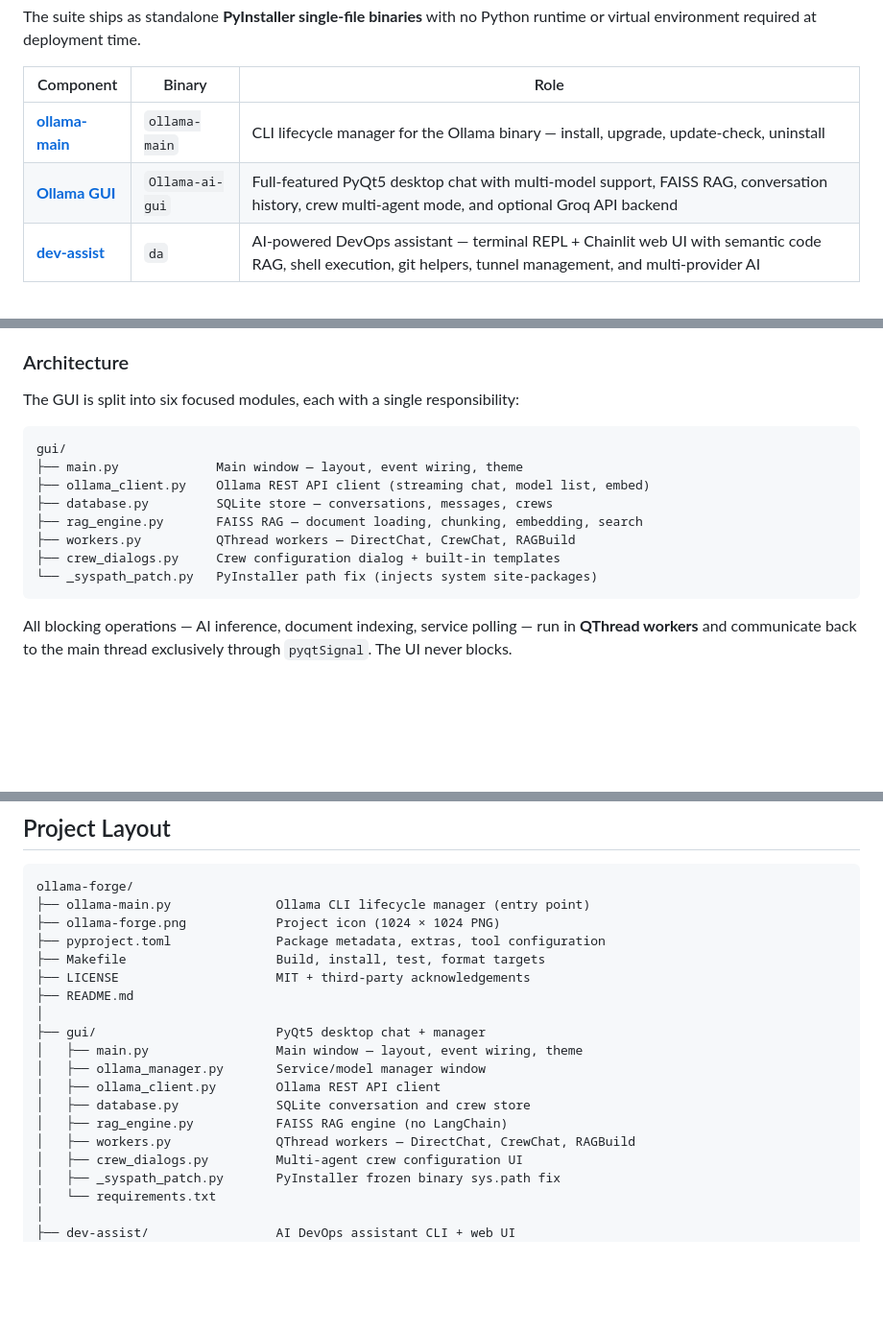
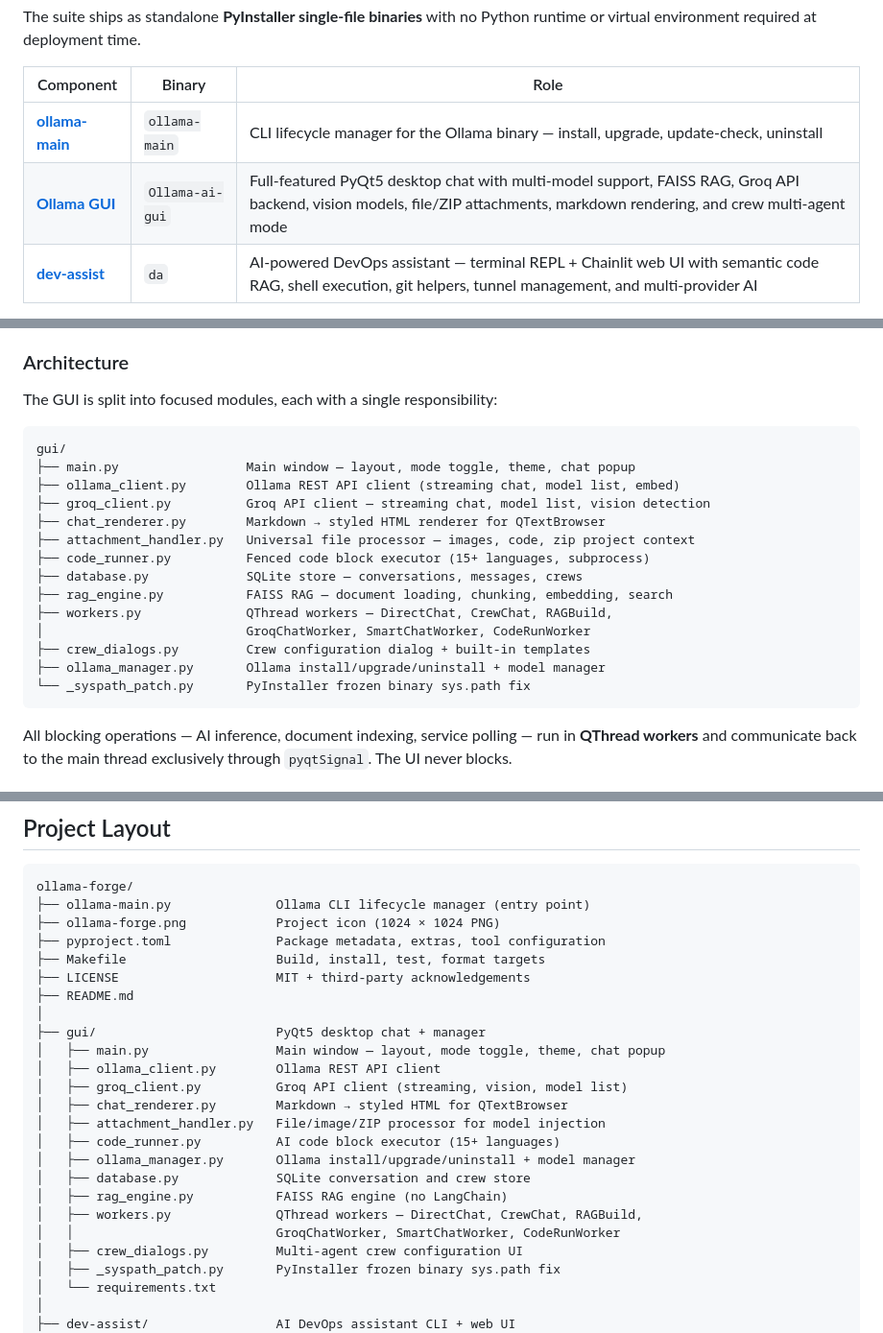
Before and after one commit to dev-boffin-io/ollama-forge, a Markdown page: README.md, 3 parts joined by grey strips. Shown at 96% size. GitHub-like rendering; blank space fills up the shorter version.

````diff
--- a/README.md
+++ b/README.md
@@ -29,7 +29,7 @@ The suite ships as standalone **PyInstaller single-file binaries** with no Pytho
 | Component | Binary | Role |
 |-----------|--------|------|
 | [**ollama-main**](#ollama-main) | `ollama-main` | CLI lifecycle manager for the Ollama binary — install, upgrade, update-check, uninstall |
-| [**Ollama GUI**](#ollama-gui) | `Ollama-ai-gui` | Full-featured PyQt5 desktop chat with multi-model support, FAISS RAG, conversation history, crew multi-agent mode, and optional Groq API backend |
+| [**Ollama GUI**](#ollama-gui) | `Ollama-ai-gui` | Full-featured PyQt5 desktop chat with multi-model support, FAISS RAG, Groq API backend, vision models, file/ZIP attachments, markdown rendering, and crew multi-agent mode |
 | [**dev-assist**](#dev-assist) | `da` | AI-powered DevOps assistant — terminal REPL + Chainlit web UI with semantic code RAG, shell execution, git helpers, tunnel management, and multi-provider AI |
 
 Part of the [dev-boffin-io](https://github.com/dev-boffin-io) **Forge Suite** — privacy-first developer tooling for Linux.
@@ -123,17 +161,23 @@ The `☰` button in the top-left opens a slide-out drawer panel containing:
 
 ### Architecture
 
-The GUI is split into six focused modules, each with a single responsibility:
+The GUI is split into focused modules, each with a single responsibility:
 
 ```
 gui/
-├── main.py             Main window — layout, event wiring, theme
-├── ollama_client.py    Ollama REST API client (streaming chat, model list, embed)
-├── database.py         SQLite store — conversations, messages, crews
-├── rag_engine.py       FAISS RAG — document loading, chunking, embedding, search
-├── workers.py          QThread workers — DirectChat, CrewChat, RAGBuild
-├── crew_dialogs.py     Crew configuration dialog + built-in templates
-└── _syspath_patch.py   PyInstaller path fix (injects system site-packages)
+├── main.py                 Main window — layout, mode toggle, theme, chat popup
+├── ollama_client.py        Ollama REST API client (streaming chat, model list, embed)
+├── groq_client.py          Groq API client — streaming chat, model list, vision detection
+├── chat_renderer.py        Markdown → styled HTML renderer for QTextBrowser
+├── attachment_handler.py   Universal file processor — images, code, zip project context
+├── code_runner.py          Fenced code block executor (15+ languages, subprocess)
+├── database.py             SQLite store — conversations, messages, crews
+├── rag_engine.py           FAISS RAG — document loading, chunking, embedding, search
+├── workers.py              QThread workers — DirectChat, CrewChat, RAGBuild,
+│                           GroqChatWorker, SmartChatWorker, CodeRunWorker
+├── crew_dialogs.py         Crew configuration dialog + built-in templates
+├── ollama_manager.py       Ollama install/upgrade/uninstall + model manager
+└── _syspath_patch.py       PyInstaller frozen binary sys.path fix
 ```
 
 All blocking operations — AI inference, document indexing, service polling — run in **QThread workers** and communicate back to the main thread exclusively through `pyqtSignal`. The UI never blocks.
@@ -752,12 +804,17 @@ ollama-forge/
 ├── README.md
 │
 ├── gui/                        PyQt5 desktop chat + manager
-│   ├── main.py                 Main window — layout, event wiring, theme
-│   ├── ollama_manager.py       Service/model manager window
+│   ├── main.py                 Main window — layout, mode toggle, theme, chat popup
 │   ├── ollama_client.py        Ollama REST API client
+│   ├── groq_client.py          Groq API client (streaming, vision, model list)
+│   ├── chat_renderer.py        Markdown → styled HTML for QTextBrowser
+│   ├── attachment_handler.py   File/image/ZIP processor for model injection
+│   ├── code_runner.py          AI code block executor (15+ languages)
+│   ├── ollama_manager.py       Ollama install/upgrade/uninstall + model manager
 │   ├── database.py             SQLite conversation and crew store
 │   ├── rag_engine.py           FAISS RAG engine (no LangChain)
-│   ├── workers.py              QThread workers — DirectChat, CrewChat, RAGBuild
+│   ├── workers.py              QThread workers — DirectChat, CrewChat, RAGBuild,
+│   │                           GroqChatWorker, SmartChatWorker, CodeRunWorker
 │   ├── crew_dialogs.py         Multi-agent crew configuration UI
 │   ├── _syspath_patch.py       PyInstaller frozen binary sys.path fix
 │   └── requirements.txt
````
Also changed, not shown: other parts of README.md (+72 -26 lines).
